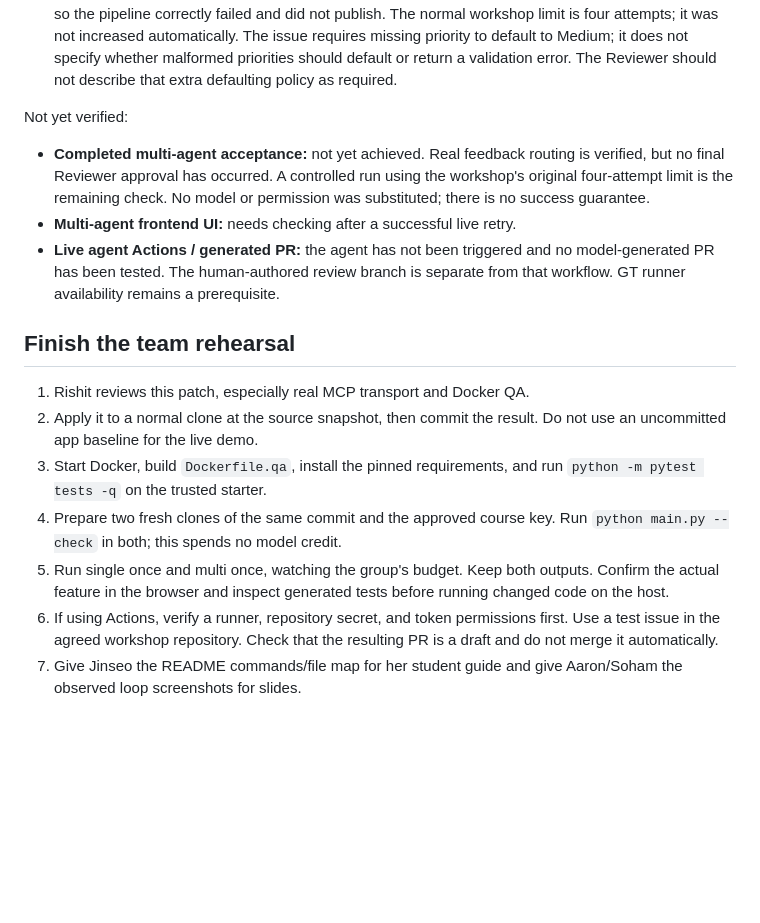
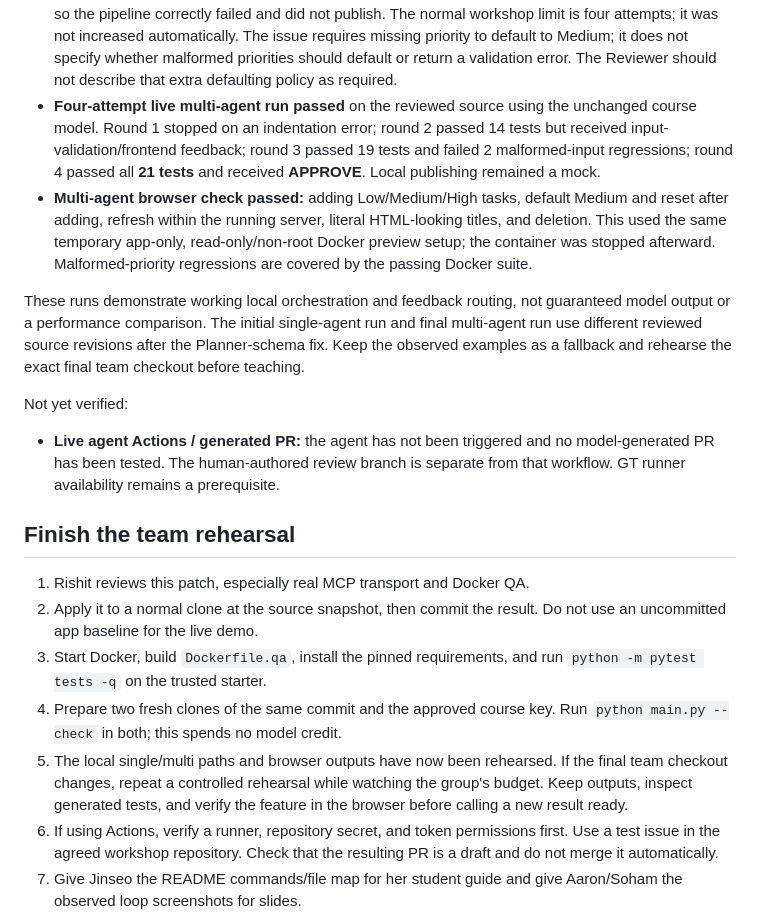
Before and after one commit to AlbertZheng123/ta-workshop-fork, a Markdown page: docs/ta-handoff.md, the part around the change. Drawn GitHub-style; blank space fills up the shorter version.

Commit message:
Record successful four-round live rehearsal and UI checks

```diff
--- a/docs/ta-handoff.md
+++ b/docs/ta-handoff.md
@@ -92,14 +92,25 @@ First live course-key rehearsal (same source commit in two fresh local clones):
   The issue requires missing priority to default to Medium; it does not specify
   whether malformed priorities should default or return a validation error.
   The Reviewer should not describe that extra defaulting policy as required.
+- **Four-attempt live multi-agent run passed** on the reviewed source using
+  the unchanged course model. Round 1 stopped on an indentation error; round 2
+  passed 14 tests but received input-validation/frontend feedback; round 3
+  passed 19 tests and failed 2 malformed-input regressions; round 4 passed all
+  **21 tests** and received **APPROVE**. Local publishing remained a mock.
+- **Multi-agent browser check passed:** adding Low/Medium/High tasks, default
+  Medium and reset after adding, refresh within the running server, literal
+  HTML-looking titles, and deletion. This used the same temporary app-only,
+  read-only/non-root Docker preview setup; the container was stopped afterward.
+  Malformed-priority regressions are covered by the passing Docker suite.
+
+These runs demonstrate working local orchestration and feedback routing, not
+guaranteed model output or a performance comparison. The initial single-agent
+run and final multi-agent run use different reviewed source revisions after
+the Planner-schema fix. Keep the observed examples as a fallback and rehearse
+the exact final team checkout before teaching.
 
 Not yet verified:
 
-- **Completed multi-agent acceptance:** not yet achieved. Real feedback routing
-  is verified, but no final Reviewer approval has occurred. A controlled run
-  using the workshop's original four-attempt limit is the remaining check.
-  No model or permission was substituted; there is no success guarantee.
-- **Multi-agent frontend UI:** needs checking after a successful live retry.
 - **Live agent Actions / generated PR:** the agent has not been triggered and
   no model-generated PR has been tested. The human-authored review branch is
   separate from that workflow. GT runner availability remains a prerequisite.
@@ -113,9 +124,10 @@ Not yet verified:
    run `python -m pytest tests -q` on the trusted starter.
 4. Prepare two fresh clones of the same commit and the approved course key.
    Run `python main.py --check` in both; this spends no model credit.
-5. Run single once and multi once, watching the group's budget. Keep both
-   outputs. Confirm the actual feature in the browser and inspect generated
-   tests before running changed code on the host.
+5. The local single/multi paths and browser outputs have now been rehearsed.
+   If the final team checkout changes, repeat a controlled rehearsal while
+   watching the group's budget. Keep outputs, inspect generated tests, and
+   verify the feature in the browser before calling a new result ready.
 6. If using Actions, verify a runner, repository secret, and token permissions
    first. Use a test issue in the agreed workshop repository. Check that the
    resulting PR is a draft and do not merge it automatically.
```
